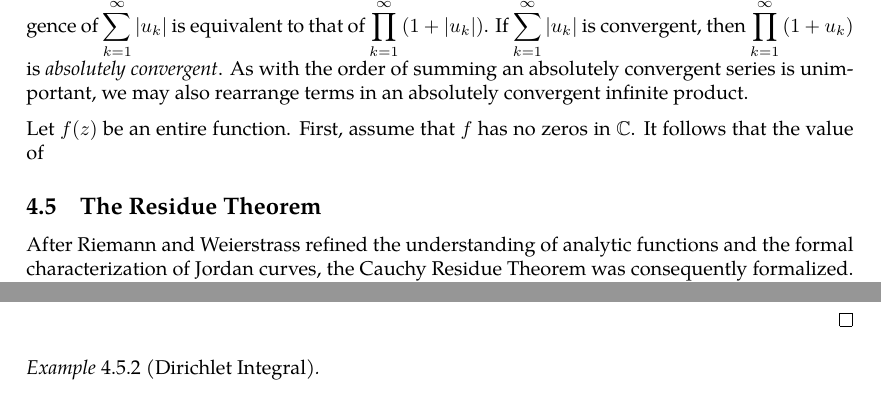
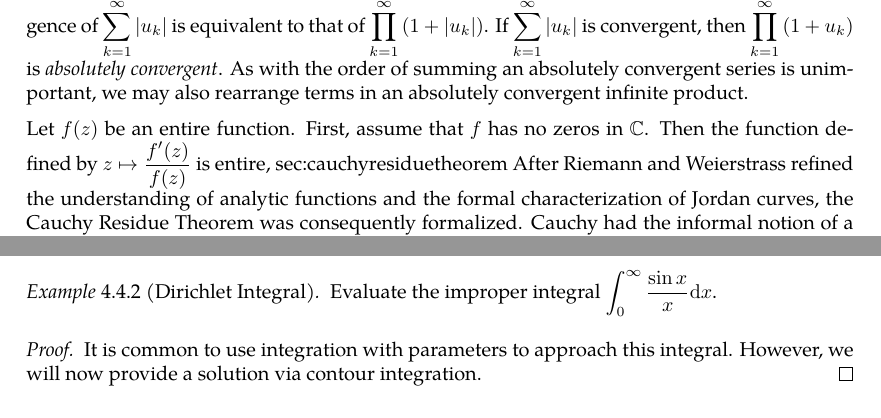
Before and after one commit to slipperking/complex-analysis-latex, a LaTeX document (main.tex): two parts of pages 83 and 86 of 87 before the commit and two parts of pages 83 and 87 of 88 after it, joined at a grey line, cut so that both start at the same text. Compiled offline with pdfLaTeX.

Commit message:
overleaf_to_git (Thu Jul  3 06:47:14 2025 -0700): update main.tex from r16906 to r16911

```diff
--- a/main.tex
+++ b/main.tex
@@ -2054,8 +2054,7 @@ We will start by introducing the concept of \textit{infinite products}. Let \(\p
 For \(x\in\mathbb{R}_{\geq0}\), since \(e^x\geq x\) and \(e^0=1\), we can integrate over \([0,x]\) to get that \(e^x\geq x+1\). Therefore, \[\exp(\sum_{k=1}^n\abs{u_k})\geq\prod_{k=1}^n \qty(1+\abs{u_k})=1+\sum_{k=1}^n\abs{u_k}+\sum_{\substack{j,k\in\qty{1,\ldots,n}\\j<k}}\abs{u_ju_k}+\cdots+\prod_{k=1}^n\abs{u_k}>\sum_{k=1}^n\abs{u_k}.\]
 Since the convergence of \(\sum_{k=1}^\infty\qty|u_k|\) is the same as that of \(\exp(\sum_{k=1}^\infty\abs{u_k})\), it follows that the convergence of \(\sum_{k=1}^\infty\abs{u_k}\) is equivalent to that of \(\prod_{k=1}^\infty\qty(1+\abs{u_k})\). If \(\sum_{k=1}^\infty\abs{u_k}\) is convergent, then \(\prod_{k=1}^\infty\qty(1+u_k)\) is \textit{absolutely convergent}. As with the order of summing an absolutely convergent series is unimportant, we may also rearrange terms in an absolutely convergent infinite product.
 
-Let \(f(z)\) be an entire function. First, assume that \(f\) has no zeros in \(\mathbb{C}\). It follows that the value of
-\subsection{The Residue Theorem}\label{sec:cauchyresiduetheorem}
+Let \(f(z)\) be an entire function. First, assume that \(f\) has no zeros in \(\mathbb{C}\). Then the function defined by \(z\mapsto\frac{f'(z)}{f(z)}\) is entire, {sec:cauchyresiduetheorem}
 After Riemann and Weierstrass refined the understanding of analytic functions and the formal characterization of Jordan curves, the Cauchy Residue Theorem was consequently formalized. Cauchy had the informal notion of a residue, which we will now formally introduce.
 \begin{definition}[Residue]\label{def:residue}
 	For some \(r\in\mathbb{R}_{>0}\), \(a\in U\), suppose \(f:D^*(a,r)\to \mathbb{C}\) is holomorphic. Then the \textit{residue} of \(f\) at \(a\), denoted by \(\residue_{z=a}f(z)\), is equal to \begin{equation}
@@ -2130,18 +2129,21 @@ Residues are extremely important as they allow for simple evaluation of definite
 		\caption{A semicircular contour with orientation marked.}
 		\label{fig:semicircularcontour}
 	\end{figure}Consider \(\gamma\) to be a closed semicircle with radius \(R\geq 2\) as in \autoref{fig:semicircularcontour}. Notice that the function \(z\mapsto\frac{1}{\qty(z^2+1)^{n+1}}\) has singularities at only \(z=i\) and \(z=-i\), both of which are poles of order \(n+1\). By equation~\eqref{eq:residueatpole}, the residue at \(z=i\) is \begin{align*}
-		\residue_{z=i}\frac{1}{\qty(z^2+1)^{n+1}}&=\left.\frac{1}{n!}\dv[n]{z}((z+i)^{-n-1})\right|_{z=i}=\frac{1}{n!}\frac{(-1)^n\prod_{k=1}^n (n+k)}{(2i)^{2n+1}}\\
-		&=\frac{(-1)^n(2n)!}{(n!)^2(2i)^{2n+1}}=\frac{(2n!)}{i2^{2n+1}(n!)^2}.
+		\residue_{z=i}\frac{1}{\qty(z^2+1)^{n+1}} & =\left.\frac{1}{n!}\dv[n]{z}((z+i)^{-n-1})\right|_{z=i}=\frac{1}{n!}\frac{(-1)^n\prod_{k=1}^n (n+k)}{(2i)^{2n+1}} \\
+		                                          & =\frac{(-1)^n(2n)!}{(n!)^2(2i)^{2n+1}}=\frac{(2n!)}{i2^{2n+1}(n!)^2}.
 	\end{align*}
 	The singularity at \(z=-i\) is not relevant, as it is not enclosed by the contour. By the Residue Theorem (\autoref{thm:residuethm}), we have \begin{align*}
-		\int_{\gamma} \frac{1}{\qty(z^2+1)^{n+1}}\ddz&=\int_{-R}^R\frac{1}{\qty(x^2+1)^{n+1}}\ddx+\int_0^\pi\frac{Ri}{\qty(R^2e^{2i\theta}+1)^{n+1}}e^{i\theta}\dd{\theta}\\
-		&=2\pi i\cdot\residue_{z=i}\frac{1}{\qty(z^2+1)^{n+1}}=\frac{(2n)!\pi}{2^{2n}(n!)^2}.
+		\int_{\gamma} \frac{1}{\qty(z^2+1)^{n+1}}\ddz & =\int_{-R}^R\frac{1}{\qty(x^2+1)^{n+1}}\ddx+\int_0^\pi\frac{Ri}{\qty(R^2e^{2i\theta}+1)^{n+1}}e^{i\theta}\dd{\theta} \\
+		                                              & =2\pi i\cdot\residue_{z=i}\frac{1}{\qty(z^2+1)^{n+1}}=\frac{(2n)!\pi}{2^{2n}(n!)^2}.
 	\end{align*}
 	We will now show that the integral over the semicircle vanishes as \(R\to\infty\). Under the assumption that \(R\geq 2\), since \[\abs{\frac{Rie^{i\theta}}{\qty(R^2e^{2i\theta}+1)^{n+1}}}=\frac{R}{\abs{R^2e^{2i\theta}+1}^{n+1}}\leq\frac{R}{\abs{R^2-1}}\leq\frac{2}{3},\] which is integrable over \([0,\pi]\), and we can commute the limit with the integral. Therefore, we have \[\int_{-\infty}^\infty \frac{1}{\qty(x^2+1)^{n+1}}\ddx=\lim_{R\to\infty}\int_{\gamma}\frac{1}{\qty(z^2+1)^{n+1}}\ddz-\int_0^{\pi}\lim_{R\to\infty}\frac{Ri}{\qty(R^2e^{2i\theta}+1)^{n+1}}e^{i\theta}\dd{\theta}=\frac{(2n)!}{2^{2n}(n!)^2}.\]
 \end{proof}
 \begin{example}[Dirichlet Integral]
-
+	Evaluate the improper integral \(\int_0^\infty \frac{\sin x}{x}\dd x\).
 \end{example}
+\begin{proof}
+	It is common to use integration with parameters to approach this integral. However, we will now provide a solution via contour integration.
+\end{proof}
 \subsection{Analytic Continuation}
 We
 \section{The Theory of Riemann}
```
